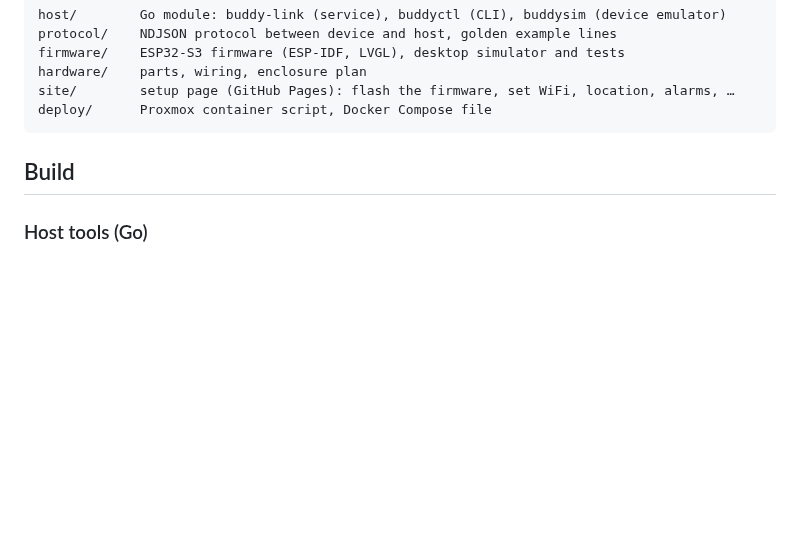
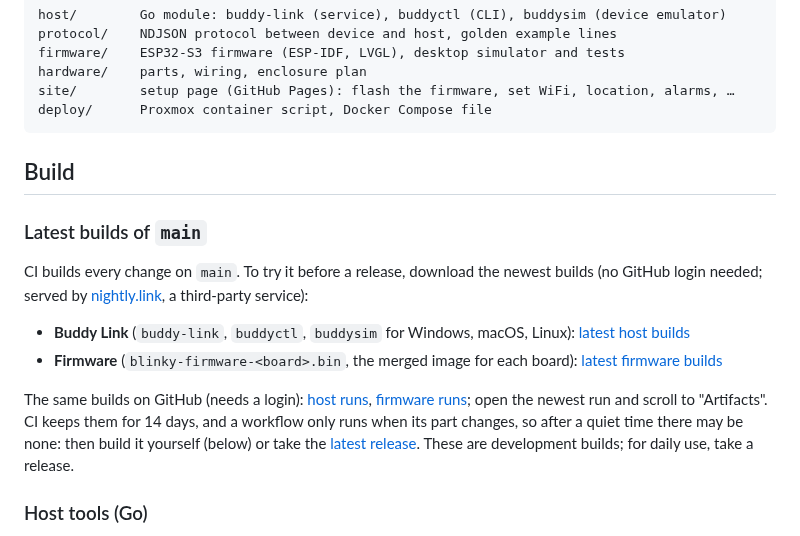
Before and after one commit to StefanRiese/blinky-desk-companion, a Markdown page: README.md, the part around the change. Rendered like a GitHub page; blank space fills up the shorter version.

Commit message:
README: links to the latest builds of main
nightly.link shows the newest artifacts of the host and firmware workflows on
main without a login; the GitHub run lists are the official fallback.

```diff
--- a/README.md
+++ b/README.md
@@ -125,6 +125,23 @@ deploy/      Proxmox container script, Docker Compose file
 
 ## Build
 
+### Latest builds of `main`
+
+CI builds every change on `main`. To try it before a release, download the newest builds
+(no GitHub login needed; served by [nightly.link](https://nightly.link), a third-party service):
+
+- **Buddy Link** (`buddy-link`, `buddyctl`, `buddysim` for Windows, macOS, Linux):
+  [latest host builds](https://nightly.link/StefanRiese/blinky-desk-companion/workflows/host.yml/main)
+- **Firmware** (`blinky-firmware-<board>.bin`, the merged image for each board):
+  [latest firmware builds](https://nightly.link/StefanRiese/blinky-desk-companion/workflows/firmware.yml/main)
+
+The same builds on GitHub (needs a login): [host runs](https://github.com/StefanRiese/blinky-desk-companion/actions/workflows/host.yml?query=branch%3Amain+event%3Apush+is%3Asuccess),
+[firmware runs](https://github.com/StefanRiese/blinky-desk-companion/actions/workflows/firmware.yml?query=branch%3Amain+event%3Apush+is%3Asuccess);
+open the newest run and scroll to "Artifacts". CI keeps them for 14 days, and a workflow only
+runs when its part changes, so after a quiet time there may be none: then build it yourself
+(below) or take the [latest release](https://github.com/StefanRiese/blinky-desk-companion/releases).
+These are development builds; for daily use, take a release.
+
 ### Host tools (Go)
 
 Requires **Go 1.27** or newer ([go.dev/dl](https://go.dev/dl/)). With an older Go ≥ 1.21
```
